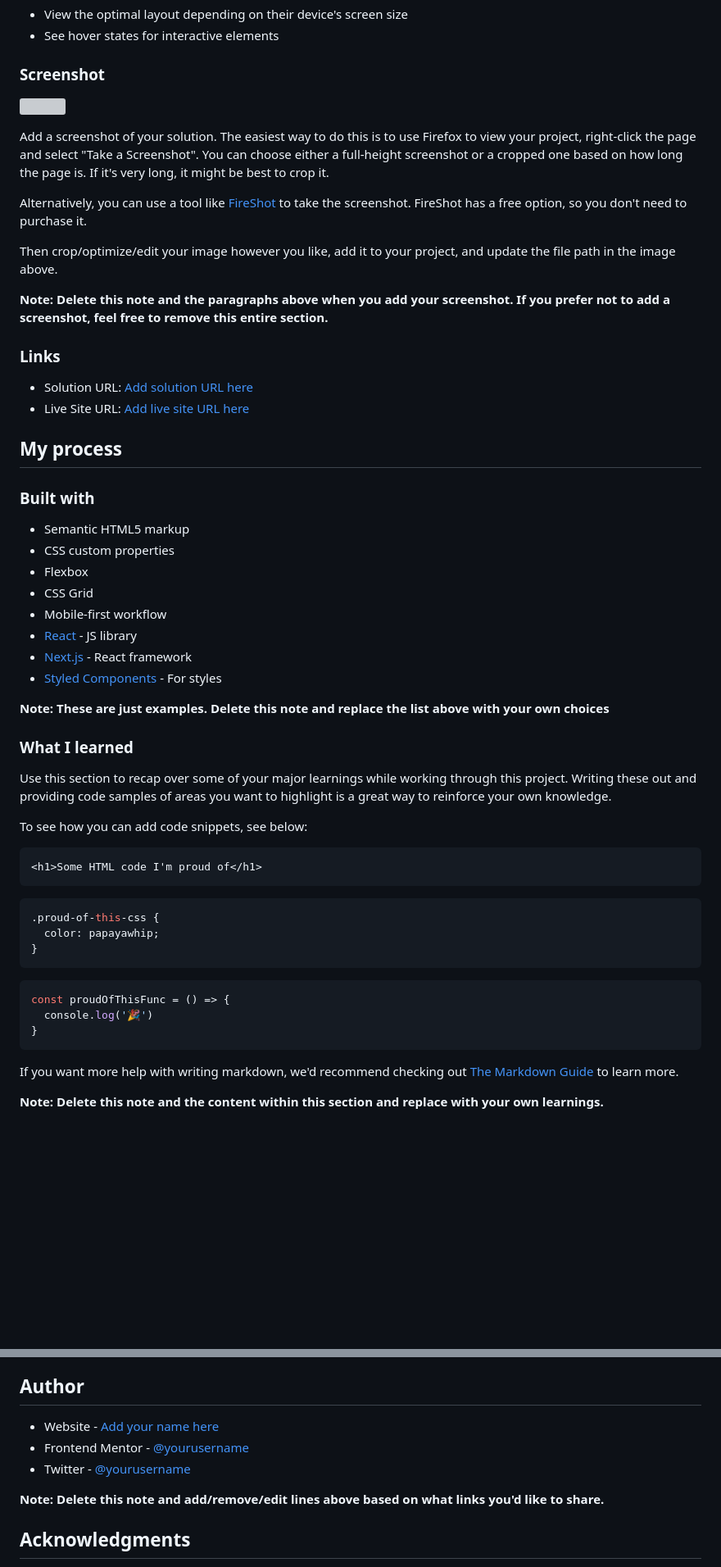
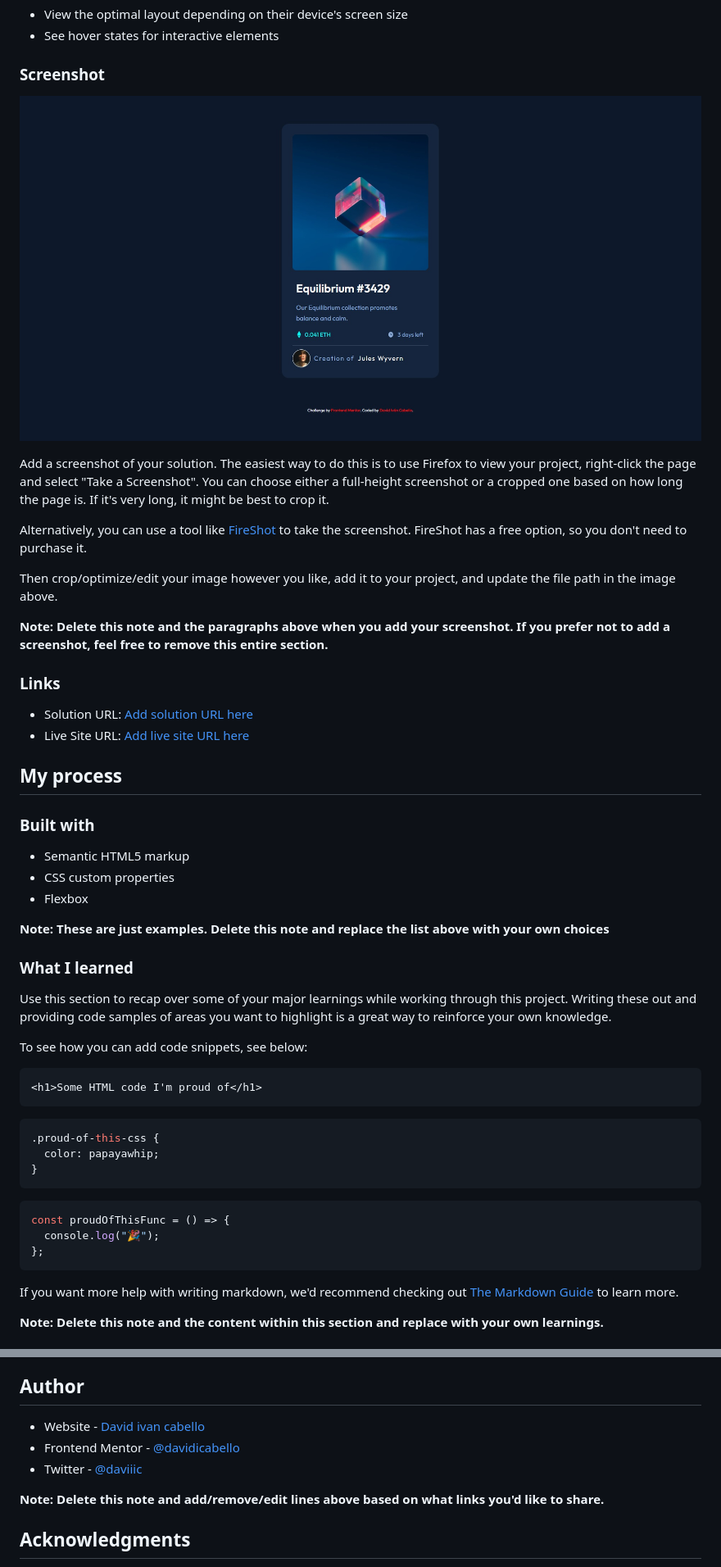
Before and after one commit to davidicabello/nft-preview-card-component-main, a Markdown page: public/README-template.md, 2 parts joined by grey strips. Shown: that part at 82% size. Drawn GitHub-style; pictures changed too: public/images/screenshot.jpg (added); blank space fills up the shorter version; grey boxes are pictures that could not be loaded.

Commit message:
final update no responsive
final update no responsive

````diff
--- a/public/README-template.md
+++ b/public/README-template.md
@@ -29,7 +29,7 @@ Users should be able to:
 
 ### Screenshot
 
-![](./screenshot.jpg)
+![](images/screenshot.jpg)
 
 Add a screenshot of your solution. The easiest way to do this is to use Firefox to view your project, right-click the page and select "Take a Screenshot". You can choose either a full-height screenshot or a cropped one based on how long the page is. If it's very long, it might be best to crop it.
 
@@ -51,11 +51,6 @@ Then crop/optimize/edit your image however you like, add it to your project, and
 - Semantic HTML5 markup
 - CSS custom properties
 - Flexbox
-- CSS Grid
-- Mobile-first workflow
-- [React](https://reactjs.org/) - JS library
-- [Next.js](https://nextjs.org/) - React framework
-- [Styled Components](https://styled-components.com/) - For styles
 
 **Note: These are just examples. Delete this note and replace the list above with your own choices**
 
@@ -68,15 +63,17 @@ To see how you can add code snippets, see below:
 ```html
 <h1>Some HTML code I'm proud of</h1>
 ```
+
 ```css
 .proud-of-this-css {
   color: papayawhip;
 }
 ```
+
 ```js
 const proudOfThisFunc = () => {
-  console.log('🎉')
-}
+  console.log("🎉");
+};
 ```
 
 If you want more help with writing markdown, we'd recommend checking out [The Markdown Guide](https://www.markdownguide.org/) to learn more.
@@ -98,9 +95,9 @@ Use this section to outline areas that you want to continue focusing on in futur
 
 ## Author
 
-- Website - [Add your name here](https://www.your-site.com)
-- Frontend Mentor - [@yourusername](https://www.frontendmentor.io/profile/yourusername)
-- Twitter - [@yourusername](https://www.twitter.com/yourusername)
+- Website - [David ivan cabello](https://github.com/davidicabello)
+- Frontend Mentor - [@davidicabello](https://www.frontendmentor.io/profile/davidicabello)
+- Twitter - [@daviiic](https://twitter.com/daviiic)
 
 **Note: Delete this note and add/remove/edit lines above based on what links you'd like to share.**
 
````
Also changed, not shown: other parts of public/README-template.md (+2 -2 lines), 5 other files.
